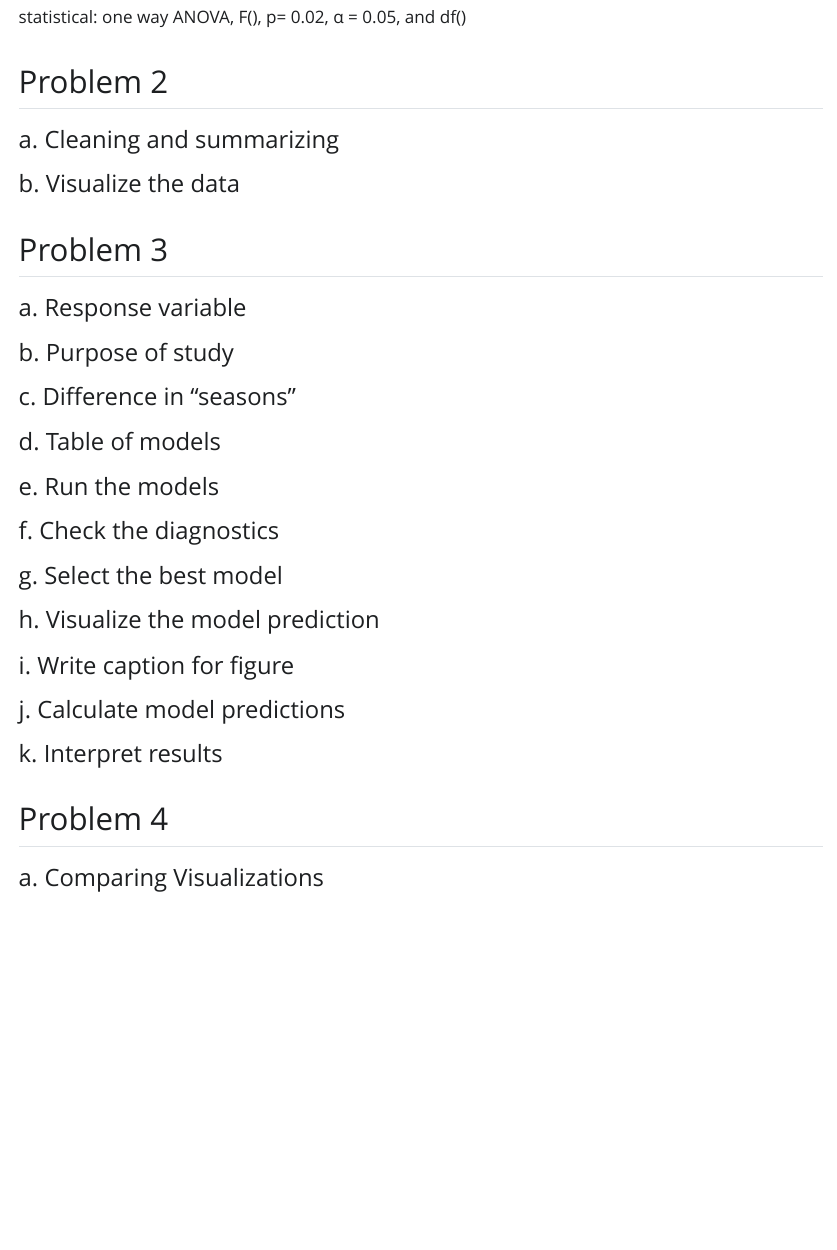
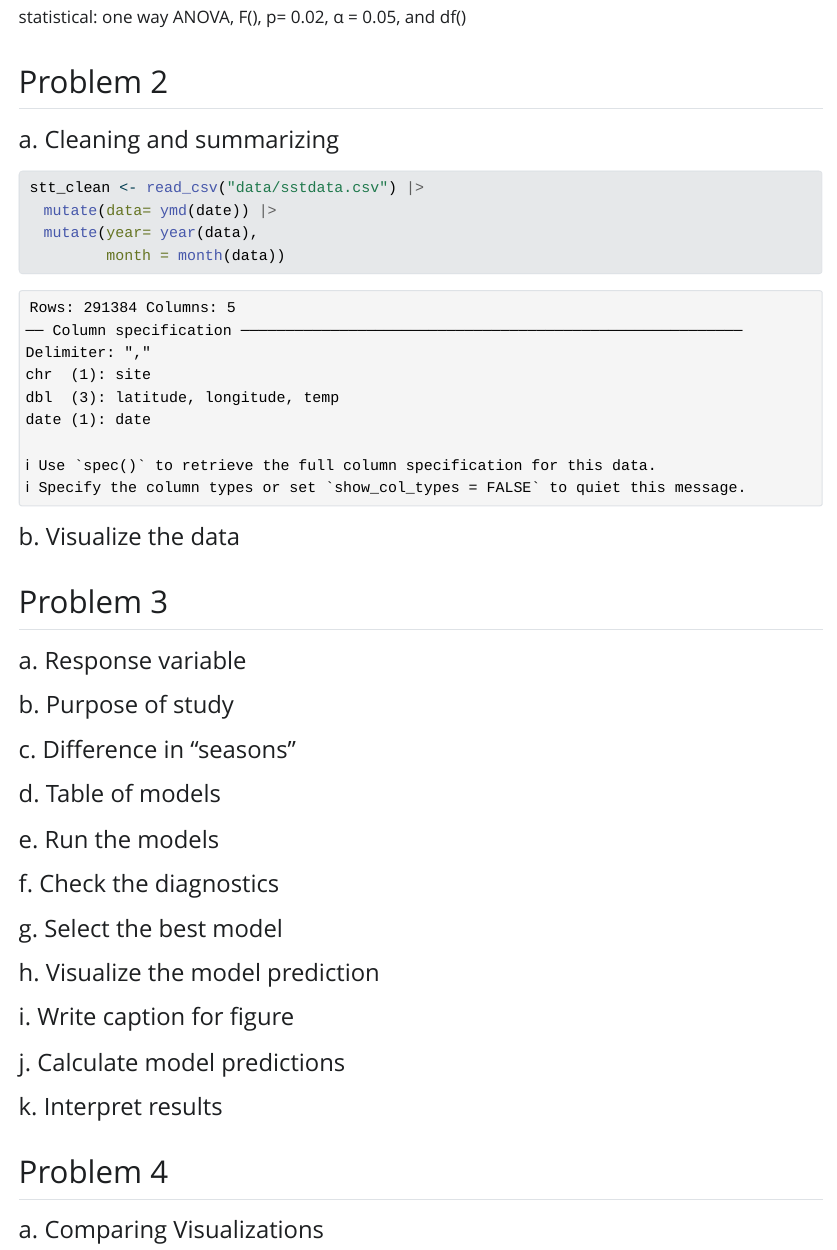
Before and after one commit to danielalopezmaria/ENVS-193DS_spring-2025_final, a Quarto document (Final_ES193DS.qmd): the page in a window 1100 px wide, from 1960 px down. The pictures show the output file Final_ES193DS.html that the author committed with the source, opened offline; Quarto's library style sheets are replaced by a plain one without menus.

Commit message:
Did code, messed up had to redo also did typo had to redo i think it works now, it didnt give me error so yeah.

````diff
--- a/Final_ES193DS.qmd
+++ b/Final_ES193DS.qmd
@@ -44,6 +44,13 @@ statistical: one way ANOVA, F(), p= 0.02, α = 0.05, and df()
 
 #### a. Cleaning and summarizing
 
+```{r}
+stt_clean <- read_csv("data/sstdata.csv") |>
+  mutate(data= ymd(date)) |>
+  mutate(year= year(data),
+         month = month(data))
+```
+
 #### b.  Visualize the data
 
 ## Problem 3
````
Also changed, not shown: Final_ES193DS.html.
